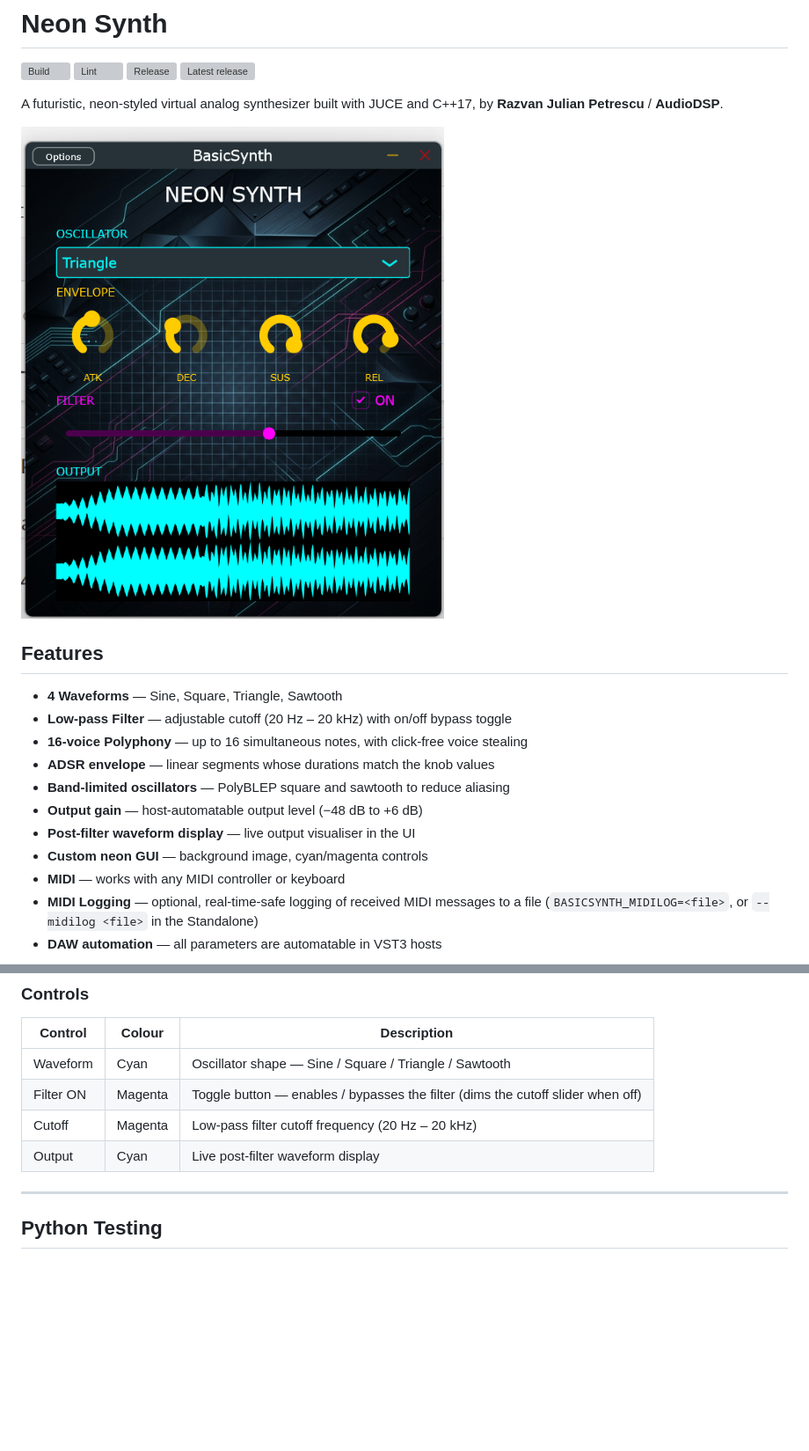
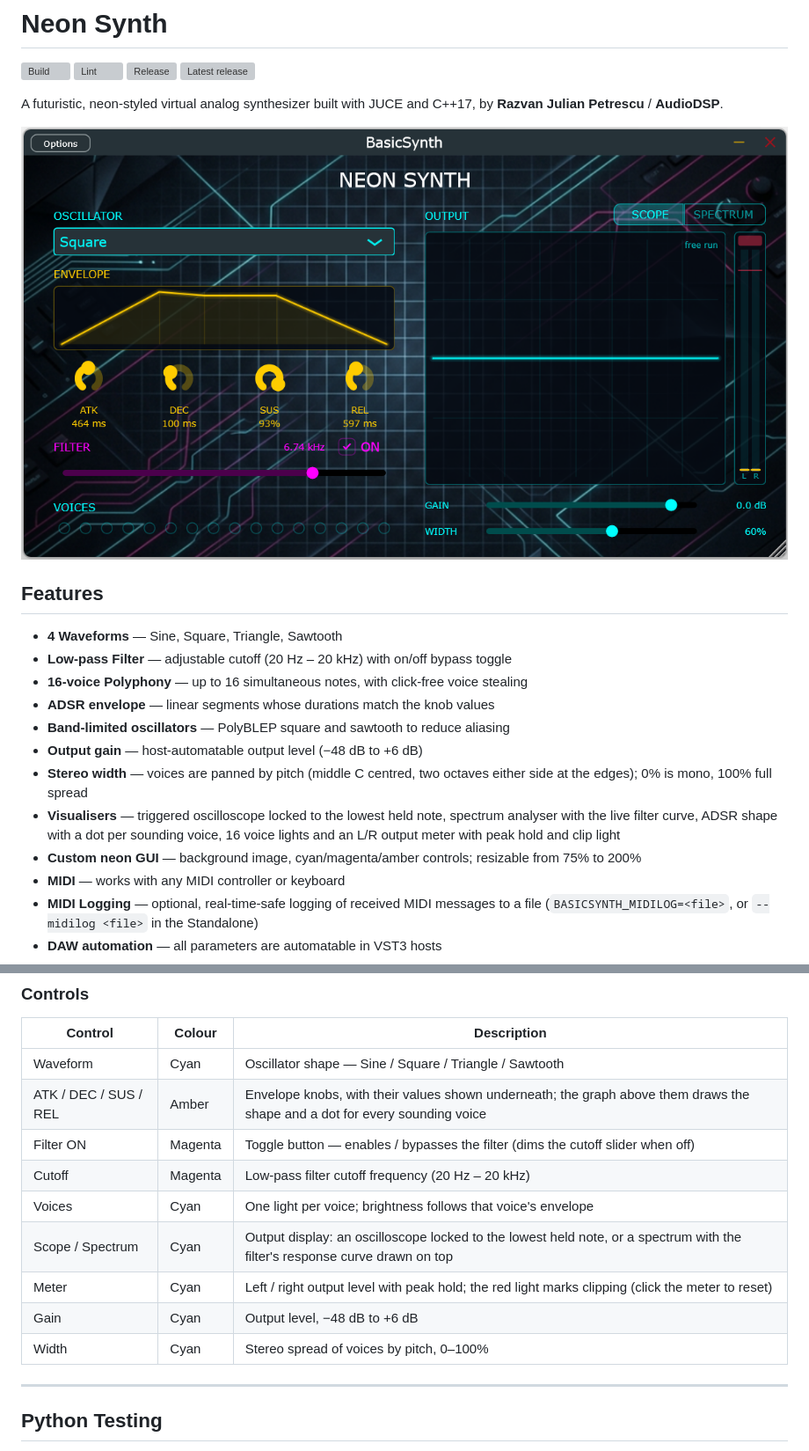
Before and after one commit to kv244/Synth, a Markdown page: README.md, 2 parts joined by grey strips. Shown at 88% size. Drawn GitHub-style; pictures changed too: screenshot.png; blank space fills up the shorter version; grey boxes are pictures that could not be loaded.

```diff
--- a/README.md
+++ b/README.md
@@ -18,8 +18,9 @@ by **Razvan Julian Petrescu** / **AudioDSP**.
 - **ADSR envelope** — linear segments whose durations match the knob values
 - **Band-limited oscillators** — PolyBLEP square and sawtooth to reduce aliasing
 - **Output gain** — host-automatable output level (−48 dB to +6 dB)
-- **Post-filter waveform display** — live output visualiser in the UI
-- **Custom neon GUI** — background image, cyan/magenta controls
+- **Stereo width** — voices are panned by pitch (middle C centred, two octaves either side at the edges); 0% is mono, 100% full spread
+- **Visualisers** — triggered oscilloscope locked to the lowest held note, spectrum analyser with the live filter curve, ADSR shape with a dot per sounding voice, 16 voice lights and an L/R output meter with peak hold and clip light
+- **Custom neon GUI** — background image, cyan/magenta/amber controls; resizable from 75% to 200%
 - **MIDI** — works with any MIDI controller or keyboard
 - **MIDI Logging** — optional, real-time-safe logging of received MIDI messages to a file (`BASICSYNTH_MIDILOG=<file>`, or `--midilog <file>` in the Standalone)
 - **DAW automation** — all parameters are automatable in VST3 hosts
@@ -98,9 +99,14 @@ the **AudioDSP** manufacturer in your DAW's instrument browser.
 | Control | Colour | Description |
 |---|---|---|
 | Waveform | Cyan | Oscillator shape — Sine / Square / Triangle / Sawtooth |
+| ATK / DEC / SUS / REL | Amber | Envelope knobs, with their values shown underneath; the graph above them draws the shape and a dot for every sounding voice |
 | Filter ON | Magenta | Toggle button — enables / bypasses the filter (dims the cutoff slider when off) |
 | Cutoff | Magenta | Low-pass filter cutoff frequency (20 Hz – 20 kHz) |
-| Output | Cyan | Live post-filter waveform display |
+| Voices | Cyan | One light per voice; brightness follows that voice's envelope |
+| Scope / Spectrum | Cyan | Output display: an oscilloscope locked to the lowest held note, or a spectrum with the filter's response curve drawn on top |
+| Meter | Cyan | Left / right output level with peak hold; the red light marks clipping (click the meter to reset) |
+| Gain | Cyan | Output level, −48 dB to +6 dB |
+| Width | Cyan | Stereo spread of voices by pitch, 0–100% |
 
 ---
 
```
Also changed, not shown: other parts of README.md (+4 -2 lines), 7 other files.
